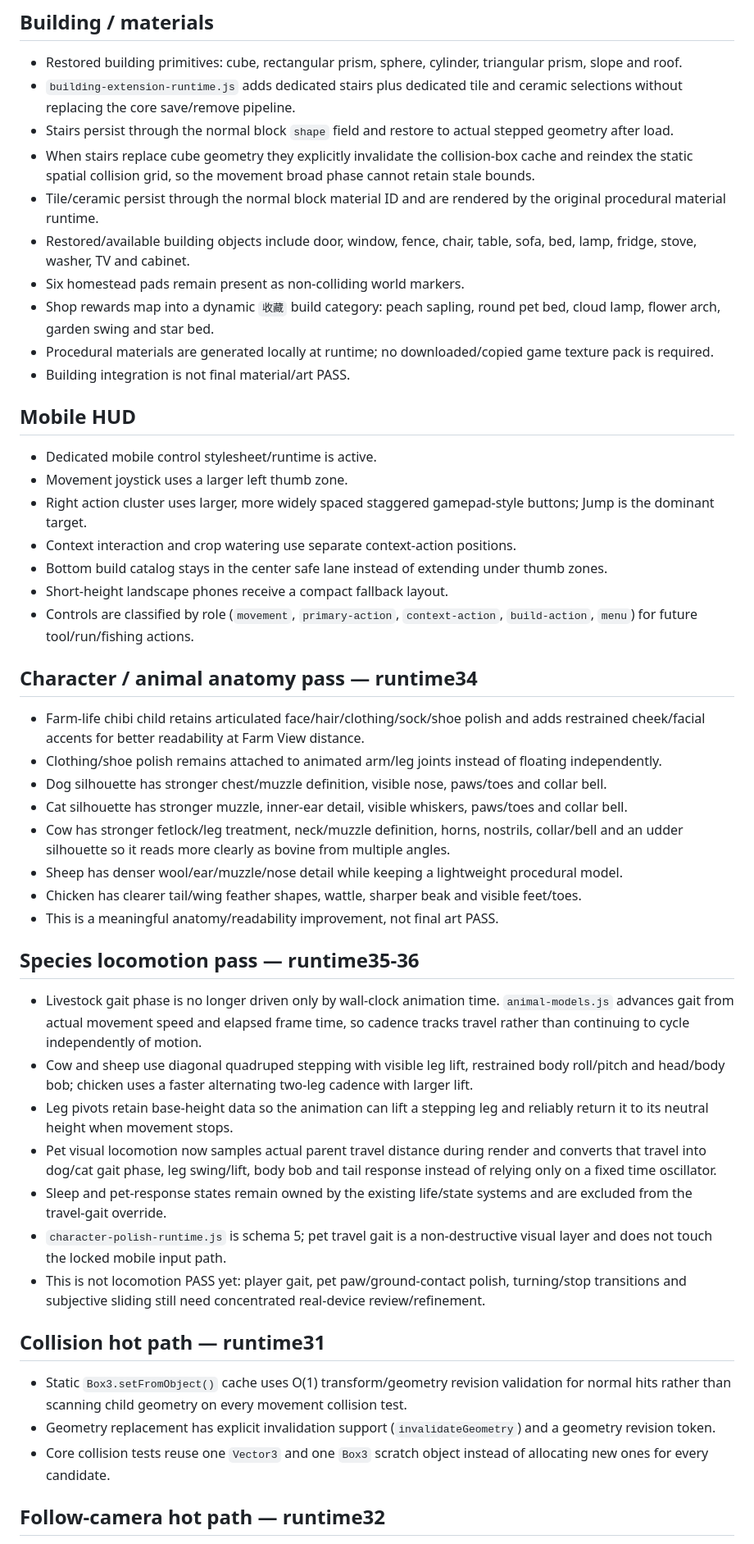
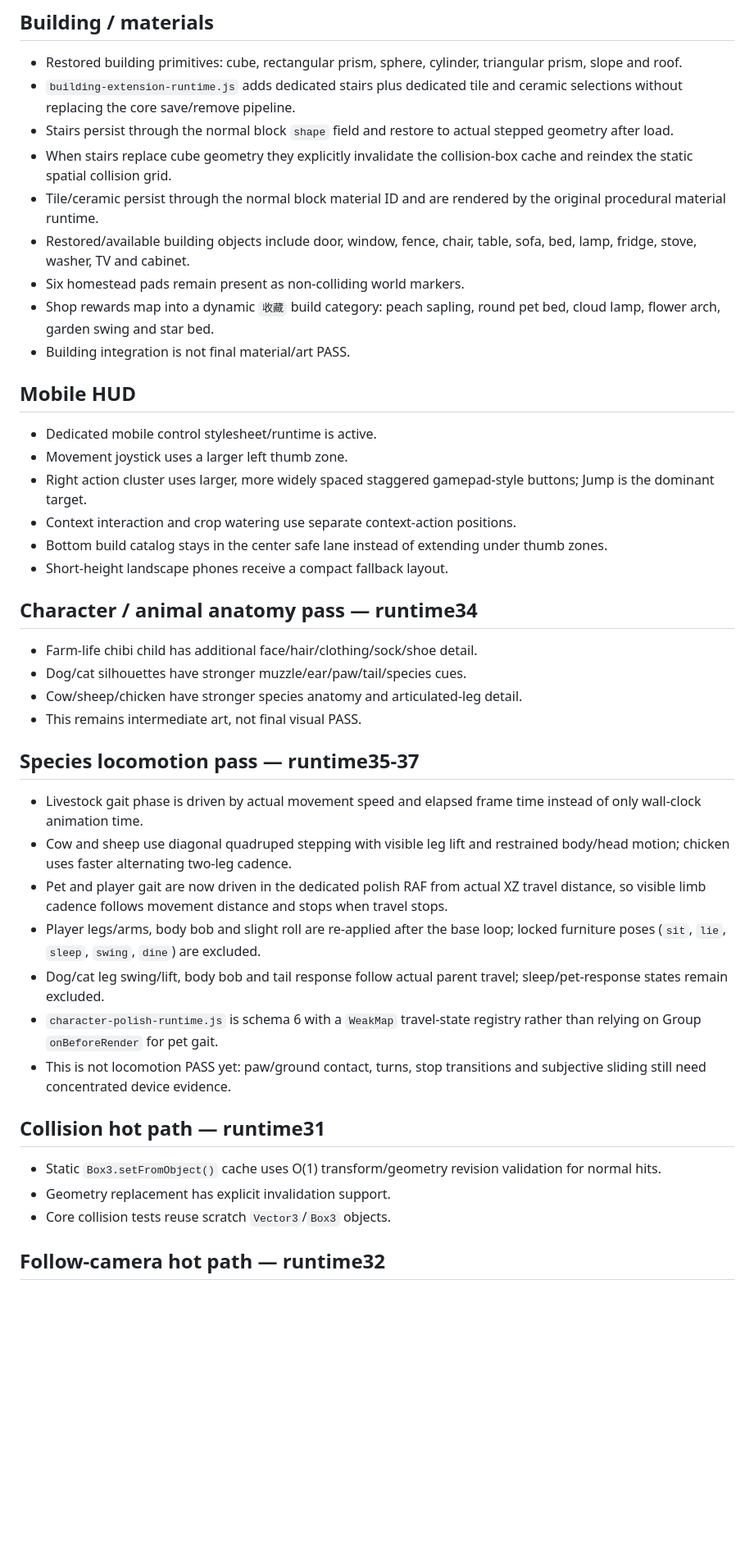
Before and after one commit to honbin002-design/-ag-cute-blocks, a Markdown page: CHECKPOINT_V04.md, the part around one of its changes. Shown at 82% size. Rendered like a GitHub page; blank space fills up the shorter version.

```diff
--- a/CHECKPOINT_V04.md
+++ b/CHECKPOINT_V04.md
@@ -35,12 +35,11 @@ Active PWA cache: `ag-cute-blocks-v045-runtime36`
 - Restored building primitives: cube, rectangular prism, sphere, cylinder, triangular prism, slope and roof.
 - `building-extension-runtime.js` adds dedicated stairs plus dedicated tile and ceramic selections without replacing the core save/remove pipeline.
 - Stairs persist through the normal block `shape` field and restore to actual stepped geometry after load.
-- When stairs replace cube geometry they explicitly invalidate the collision-box cache and reindex the static spatial collision grid, so the movement broad phase cannot retain stale bounds.
+- When stairs replace cube geometry they explicitly invalidate the collision-box cache and reindex the static spatial collision grid.
 - Tile/ceramic persist through the normal block material ID and are rendered by the original procedural material runtime.
 - Restored/available building objects include door, window, fence, chair, table, sofa, bed, lamp, fridge, stove, washer, TV and cabinet.
 - Six homestead pads remain present as non-colliding world markers.
 - Shop rewards map into a dynamic `收藏` build category: peach sapling, round pet bed, cloud lamp, flower arch, garden swing and star bed.
-- Procedural materials are generated locally at runtime; no downloaded/copied game texture pack is required.
 - Building integration is not final material/art PASS.
 
 ## Mobile HUD
@@ -50,30 +49,25 @@ Active PWA cache: `ag-cute-blocks-v045-runtime36`
 - Context interaction and crop watering use separate context-action positions.
 - Bottom build catalog stays in the center safe lane instead of extending under thumb zones.
 - Short-height landscape phones receive a compact fallback layout.
-- Controls are classified by role (`movement`, `primary-action`, `context-action`, `build-action`, `menu`) for future tool/run/fishing actions.
 
 ## Character / animal anatomy pass — runtime34
-- Farm-life chibi child retains articulated face/hair/clothing/sock/shoe polish and adds restrained cheek/facial accents for better readability at Farm View distance.
-- Clothing/shoe polish remains attached to animated arm/leg joints instead of floating independently.
-- Dog silhouette has stronger chest/muzzle definition, visible nose, paws/toes and collar bell.
-- Cat silhouette has stronger muzzle, inner-ear detail, visible whiskers, paws/toes and collar bell.
-- Cow has stronger fetlock/leg treatment, neck/muzzle definition, horns, nostrils, collar/bell and an udder silhouette so it reads more clearly as bovine from multiple angles.
-- Sheep has denser wool/ear/muzzle/nose detail while keeping a lightweight procedural model.
-- Chicken has clearer tail/wing feather shapes, wattle, sharper beak and visible feet/toes.
-- This is a meaningful anatomy/readability improvement, not final art PASS.
+- Farm-life chibi child has additional face/hair/clothing/sock/shoe detail.
+- Dog/cat silhouettes have stronger muzzle/ear/paw/tail/species cues.
+- Cow/sheep/chicken have stronger species anatomy and articulated-leg detail.
+- This remains intermediate art, not final visual PASS.
 
-## Species locomotion pass — runtime35-36
-- Livestock gait phase is no longer driven only by wall-clock animation time. `animal-models.js` advances gait from actual movement speed and elapsed frame time, so cadence tracks travel rather than continuing to cycle independently of motion.
-- Cow and sheep use diagonal quadruped stepping with visible leg lift, restrained body roll/pitch and head/body bob; chicken uses a faster alternating two-leg cadence with larger lift.
-- Leg pivots retain base-height data so the animation can lift a stepping leg and reliably return it to its neutral height when movement stops.
-- Pet visual locomotion now samples actual parent travel distance during render and converts that travel into dog/cat gait phase, leg swing/lift, body bob and tail response instead of relying only on a fixed time oscillator.
-- Sleep and pet-response states remain owned by the existing life/state systems and are excluded from the travel-gait override.
-- `character-polish-runtime.js` is schema 5; pet travel gait is a non-destructive visual layer and does not touch the locked mobile input path.
-- This is not locomotion PASS yet: player gait, pet paw/ground-contact polish, turning/stop transitions and subjective sliding still need concentrated real-device review/refinement.
+## Species locomotion pass — runtime35-37
+- Livestock gait phase is driven by actual movement speed and elapsed frame time instead of only wall-clock animation time.
+- Cow and sheep use diagonal quadruped stepping with visible leg lift and restrained body/head motion; chicken uses faster alternating two-leg cadence.
+- Pet and player gait are now driven in the dedicated polish RAF from actual XZ travel distance, so visible limb cadence follows movement distance and stops when travel stops.
+- Player legs/arms, body bob and slight roll are re-applied after the base loop; locked furniture poses (`sit`, `lie`, `sleep`, `swing`, `dine`) are excluded.
+- Dog/cat leg swing/lift, body bob and tail response follow actual parent travel; sleep/pet-response states remain excluded.
+- `character-polish-runtime.js` is schema 6 with a `WeakMap` travel-state registry rather than relying on Group `onBeforeRender` for pet gait.
+- This is not locomotion PASS yet: paw/ground contact, turns, stop transitions and subjective sliding still need concentrated device evidence.
 
 ## Collision hot path — runtime31
-- Static `Box3.setFromObject()` cache uses O(1) transform/geometry revision validation for normal hits rather than scanning child geometry on every movement collision test.
-- Geometry replacement has explicit invalidation support (`invalidateGeometry`) and a geometry revision token.
-- Core collision tests reuse one `Vector3` and one `Box3` scratch object instead of allocating new ones for every candidate.
+- Static `Box3.setFromObject()` cache uses O(1) transform/geometry revision validation for normal hits.
+- Geometry replacement has explicit invalidation support.
+- Core collision tests reuse scratch `Vector3`/`Box3` objects.
 
 ## Follow-camera hot path — runtime32
```
Also changed, not shown: other parts of CHECKPOINT_V04.md (+23 -31 lines).
